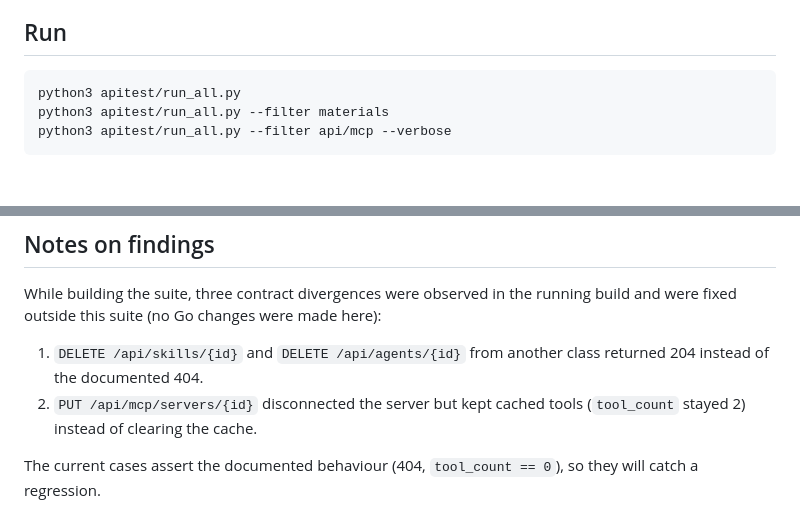
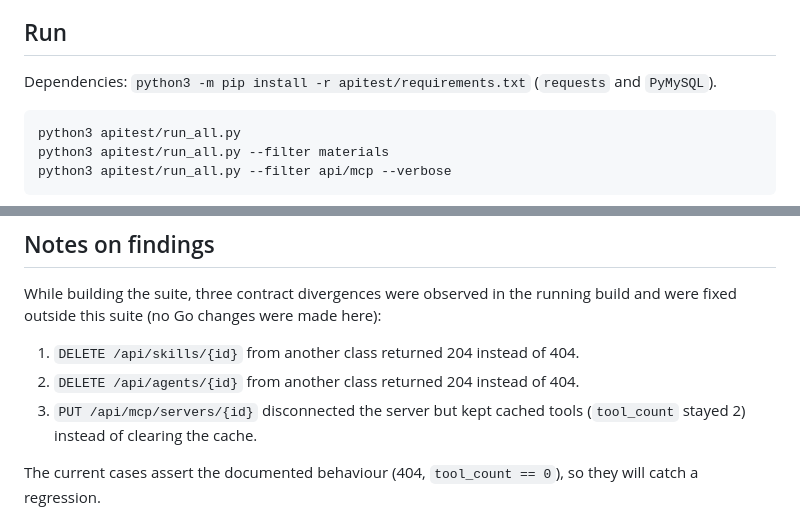
Before and after one commit to qbj1122/campusclaw-zww, a Markdown page: apitest/README.md, 2 parts joined by grey strips. Drawn GitHub-style; blank space fills up the shorter version.

Commit message:
docs(apitest): note dependencies and fixed contract divergences

````diff
--- a/apitest/README.md
+++ b/apitest/README.md
@@ -35,6 +35,9 @@ def run(ctx):
   fixtures and cleanup tracking.
 
 ## Run
+
+Dependencies: `python3 -m pip install -r apitest/requirements.txt`
+(`requests` and `PyMySQL`).
 
 ```bash
 python3 apitest/run_all.py
@@ -103,9 +106,9 @@ case owns its fixture so ordering and partial failures cannot cascade.
 While building the suite, three contract divergences were observed in the
 running build and were fixed outside this suite (no Go changes were made here):
 
-1. `DELETE /api/skills/{id}` and `DELETE /api/agents/{id}` from another class
-   returned 204 instead of the documented 404.
-2. `PUT /api/mcp/servers/{id}` disconnected the server but kept cached tools
+1. `DELETE /api/skills/{id}` from another class returned 204 instead of 404.
+2. `DELETE /api/agents/{id}` from another class returned 204 instead of 404.
+3. `PUT /api/mcp/servers/{id}` disconnected the server but kept cached tools
    (`tool_count` stayed 2) instead of clearing the cache.
 
 The current cases assert the documented behaviour (404, `tool_count == 0`), so
````
